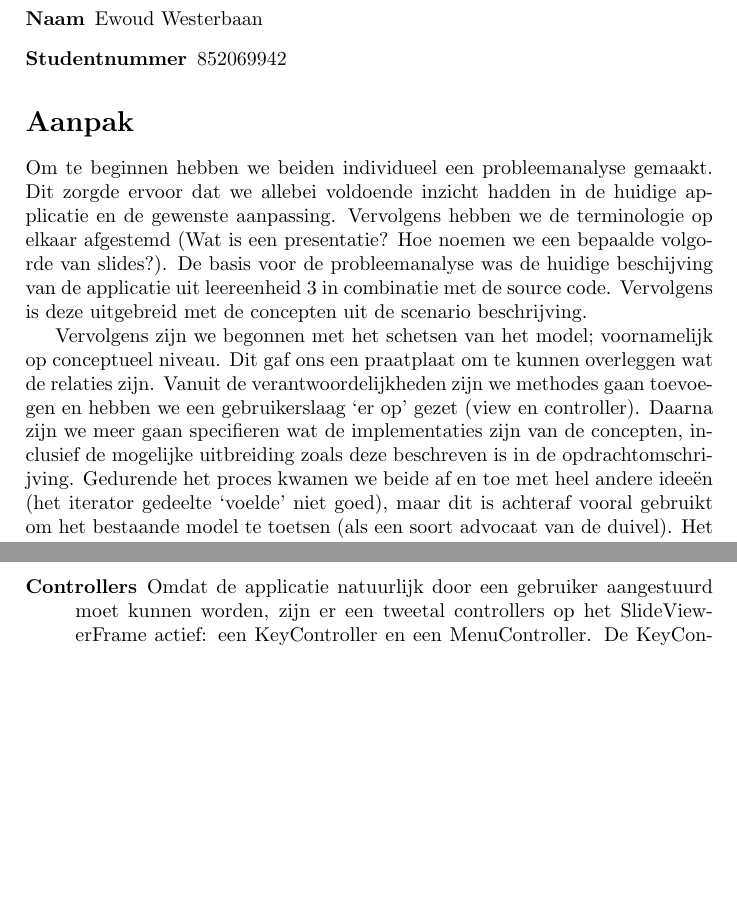
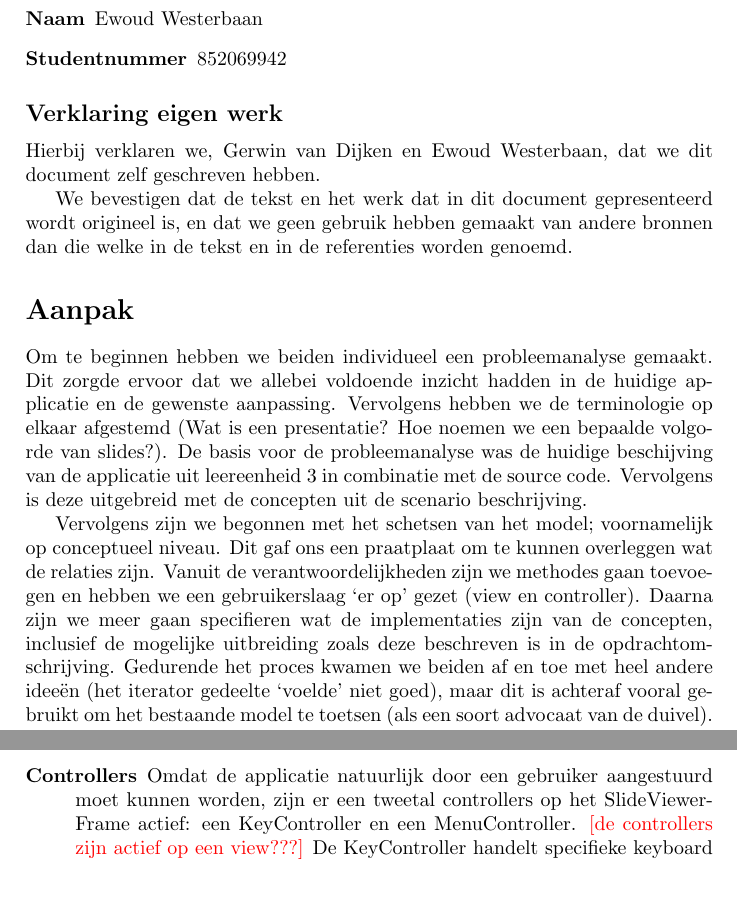
Before and after one commit to ewoudwesterbaan/gerwin-ewoud, a LaTeX document (Verslag/verslag_eindopdracht.tex): two parts of pages 1 and 6 of 8, joined at a grey line, cut so that both start at the same text, the shorter picture padded with empty space. Compiled offline with pdfLaTeX.

Commit message:
Update verslag_eindopdracht.tex

```diff
--- a/Verslag/verslag_eindopdracht.tex
+++ b/Verslag/verslag_eindopdracht.tex
@@ -23,10 +23,15 @@
 	\item [Studentnummer] 852069942
 \end{description}
 
+\subsection*{Verklaring eigen werk}
+Hierbij verklaren we, Gerwin van Dijken en Ewoud Westerbaan, dat we dit document zelf geschreven hebben.
+\par
+We bevestigen dat de tekst en het werk dat in dit document gepresenteerd wordt origineel is, en dat we geen gebruik hebben gemaakt van andere bronnen dan die welke in de tekst en in de referenties worden genoemd.
+
 \section*{Aanpak}
 Om te beginnen hebben we beiden individueel een probleemanalyse gemaakt. Dit zorgde ervoor dat we allebei voldoende inzicht hadden in de huidige applicatie en de gewenste aanpassing. Vervolgens hebben we de terminologie op elkaar afgestemd (Wat is een presentatie? Hoe noemen we een bepaalde volgorde van slides?). De basis voor de probleemanalyse was de huidige beschijving van de applicatie uit leereenheid 3 in combinatie met de source code. Vervolgens is deze uitgebreid met de concepten uit de scenario beschrijving.
 \par
-Vervolgens zijn we begonnen met het schetsen van het model; voornamelijk op conceptueel niveau. Dit gaf ons een praatplaat om te kunnen overleggen wat de relaties zijn. Vanuit de verantwoordelijkheden zijn we methodes gaan toevoegen en hebben we een gebruikerslaag `er op' gezet (view en controller). Daarna zijn we meer gaan specifieren wat de implementaties zijn van de concepten, inclusief de mogelijke uitbreiding zoals deze beschreven is in de opdrachtomschrijving. Gedurende het proces kwamen we beide af en toe met heel andere ideeën (het iterator gedeelte `voelde' niet goed), maar dit is achteraf vooral gebruikt om het bestaande model te toetsen (als een soort advocaat van de duivel). Het ontwerp hebben we afgemaakt door het toevoegen van de factories, waarvoor we voor de gehele variability laag (dus implementaties van de Presentation, Slide en SlideItem met Item) één factory hadden.
+Vervolgens zijn we begonnen met het schetsen van het model; voornamelijk op conceptueel niveau. Dit gaf ons een praatplaat om te kunnen overleggen wat de relaties zijn. Vanuit de verantwoordelijkheden zijn we methodes gaan toevoegen en hebben we een gebruikerslaag `er op' gezet (view en controller). Daarna zijn we meer gaan specifieren wat de implementaties zijn van de concepten, inclusief de mogelijke uitbreiding zoals deze beschreven is in de opdrachtomschrijving. Gedurende het proces kwamen we beiden af en toe met heel andere ideeën (het iterator gedeelte `voelde' niet goed), maar dit is achteraf vooral gebruikt om het bestaande model te toetsen (als een soort advocaat van de duivel). Het ontwerp hebben we afgemaakt door het toevoegen van de factories, waarvoor we voor de gehele variability laag (dus implementaties van de Presentation, Slide en SlideItem met Item) één factory hadden.
 \par
 Toen we beiden content waren met het ontwerp, zijn we de bestaande applicatie langzaam gaan omschrijven naar de nieuwe versie. Tijdens de implementatie hebben we kleine aanpassingen in het model gemaakt. Als voorbeeld is de factory voor de gehele variability laag geïmplementeerd als een aparte factory per commonality (dus de PresentationFactory, SlideFactory en SlideItemFactory) voor een duidelijkere splitsing van verantwoordelijkheden en om de applicatie in de toekomst eenvoudiger uit te kunnen breiden. De wijzigingen achteraf zijn niet op conceptueel niveau geweest.
 \par
@@ -150,5 +153,5 @@ Nadat de Presenter aangemaakt is, wordt er een SlideViewerFrame aangemaakt, waar
 Zodra het frame (en component) aangemaakt zijn, wordt vanuit de main-methode een demo presentatie aangemaakt of een presentatie vanuit een bestand ingelezen (als er een bestandsnaam ingesteld is als programma argument). Van deze presentatie wordt de eerste slide geselecteerd.
 De main heeft zijn werk gedaan; wat rest is een Presenter-object die een huidige/actieve presentatie bevat, en een view die de huidige slide daarvan toont.
 \item[Controllers]
-Omdat de applicatie natuurlijk door een gebruiker aangestuurd moet kunnen worden, zijn er een tweetal controllers op het SlideViewerFrame actief: een KeyController en een MenuController. De KeyController handelt specifieke keyboard toetsen af, zoals PageUp/PageDown voor respectievelijk vorige en volgende slide van de huidige presentatie. De MenuController handelt de menuitems af, waaronder het selecteren van een andere presentatie, het inlezen van een nieuwe presentaties en het springen naar een specifieke slide (via een ingetoetst slide nummer). Beide controllers communiceren alleen met het Presenter object. De Presenter zal presentatie-handelingen (zoals next/previous slide) doorsluisen naar de actieve presentatie.
+Omdat de applicatie natuurlijk door een gebruiker aangestuurd moet kunnen worden, zijn er een tweetal controllers op het SlideViewerFrame actief: een KeyController en een MenuController. \todo{de controllers zijn actief op een view???}  De KeyController handelt specifieke keyboard toetsen af, zoals PageUp/PageDown voor respectievelijk vorige en volgende slide van de huidige presentatie. De MenuController handelt de menuitems af, waaronder het selecteren van een andere presentatie, het inlezen van een nieuwe presentaties en het springen naar een specifieke slide (via een ingetoetst slide nummer). Beide controllers communiceren alleen met het Presenter object. De Presenter zal presentatie-handelingen (zoals next/previous slide) doorsluisen \todo{spreektaal? `doorgeven' msschien beter?} naar de actieve presentatie.
 \item[Inlezen van presentaties]
```
Also changed, not shown: Verslag/verslag_eindopdracht.tex (14 more changed lines).
